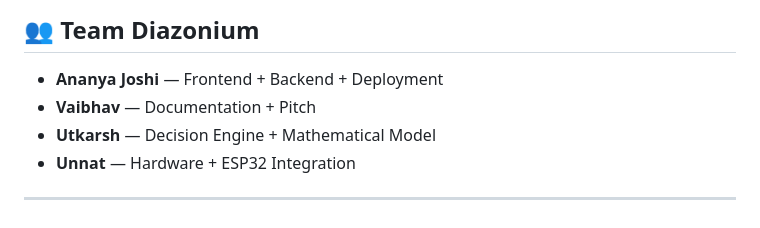
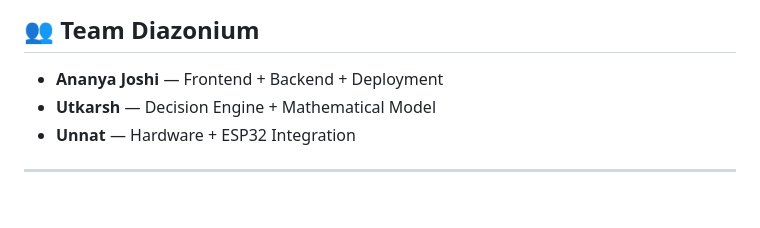
Before and after one commit to ananyajoshi-cseai/ChainGuard, a Markdown page: README.md, the part around the change. GitHub-like rendering.

Commit message:
Refactor README for better structure and readability
Updated README.md to improve formatting and clarity.

```diff
--- a/README.md
+++ b/README.md
@@ -297,7 +297,6 @@ Features beyond the current hackathon MVP scope:
 ## 👥 Team Diazonium
 
 - **Ananya Joshi** — Frontend + Backend + Deployment
-- **Vaibhav** — Documentation + Pitch
 - **Utkarsh** — Decision Engine + Mathematical Model
 - **Unnat** — Hardware + ESP32 Integration
 
```
